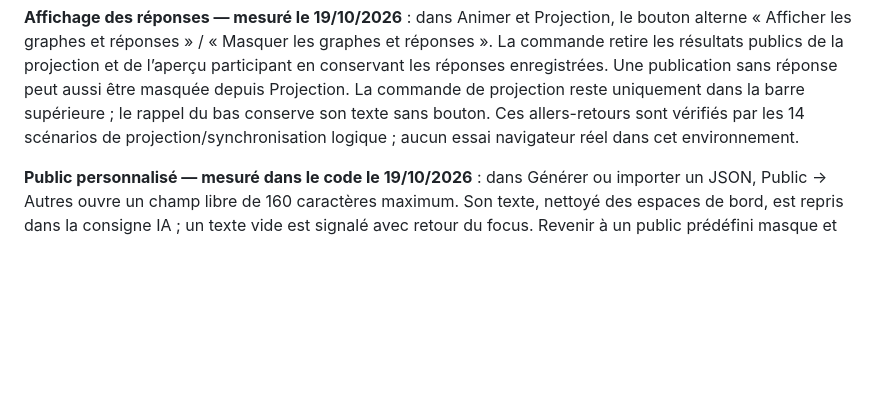
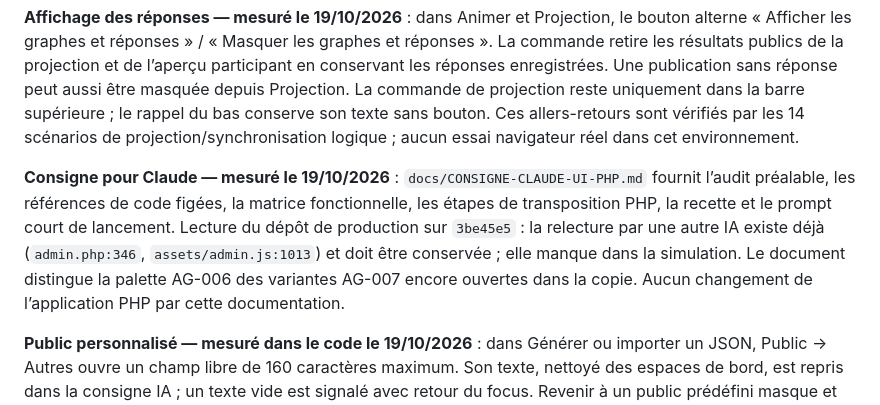
Before and after one commit to maswaddpt47-cmyk/PAPPERBOARD-CHATGPT, a Markdown page: CHANTIERS.md, the part around the change. Drawn GitHub-style; blank space fills up the shorter version.

Commit message:
docs: guider Claude pour intégrer l’interface dans le PHP

```diff
--- a/CHANTIERS.md
+++ b/CHANTIERS.md
@@ -15,6 +15,8 @@
 **Liste des pseudonymes — mesuré le 19/10/2026** : Pilotage affiche tous les inscrits fictifs quand les pseudonymes sont activés, avec leur nombre et des noms distincts dans l’ordre d’inscription. Chaque inscription supplémentaire rejoint la liste, y compris depuis l’invitation dans un autre onglet du même navigateur. Les noms et l’activation sont retrouvés au rechargement ; le podium reste limité à trois noms avec ses scores explicitement fictifs. Aucun changement du format de stockage ni de l’application PHP. Les 45 scénarios du prototype, 16 de préparation et 14 de projection/synchronisation logique passent localement ; régression reproduite avant correction. Suite PHP locale non exécutable (PHP absent), rendus à 390 px et 1280×720 non mesurés dans cet environnement.
 
 **Affichage des réponses — mesuré le 19/10/2026** : dans Animer et Projection, le bouton alterne « Afficher les graphes et réponses » / « Masquer les graphes et réponses ». La commande retire les résultats publics de la projection et de l’aperçu participant en conservant les réponses enregistrées. Une publication sans réponse peut aussi être masquée depuis Projection. La commande de projection reste uniquement dans la barre supérieure ; le rappel du bas conserve son texte sans bouton. Ces allers-retours sont vérifiés par les 14 scénarios de projection/synchronisation logique ; aucun essai navigateur réel dans cet environnement.
+
+**Consigne pour Claude — mesuré le 19/10/2026** : `docs/CONSIGNE-CLAUDE-UI-PHP.md` fournit l’audit préalable, les références de code figées, la matrice fonctionnelle, les étapes de transposition PHP, la recette et le prompt court de lancement. Lecture du dépôt de production sur `3be45e5` : la relecture par une autre IA existe déjà (`admin.php:346`, `assets/admin.js:1013`) et doit être conservée ; elle manque dans la simulation. Le document distingue la palette AG-006 des variantes AG-007 encore ouvertes dans la copie. Aucun changement de l’application PHP par cette documentation.
 
 **Public personnalisé — mesuré dans le code le 19/10/2026** : dans Générer ou importer un JSON, Public → Autres ouvre un champ libre de 160 caractères maximum. Son texte, nettoyé des espaces de bord, est repris dans la consigne IA ; un texte vide est signalé avec retour du focus. Revenir à un public prédéfini masque et désactive le champ et utilise la sélection, sans perdre le brouillon si l’on revient à Autres. Modifier ce texte retire l’ancienne consigne. Aucun changement du JSON d’import ni du stockage. Le parcours Chrome contrôle ouverture, copie, masquage et conservation du texte ; les 45 + 22 + 14 contrôles logiques passent localement.
 
```
Also changed, not shown: docs/CONSIGNE-CLAUDE-UI-PHP.md (added, +202 -0 lines).
